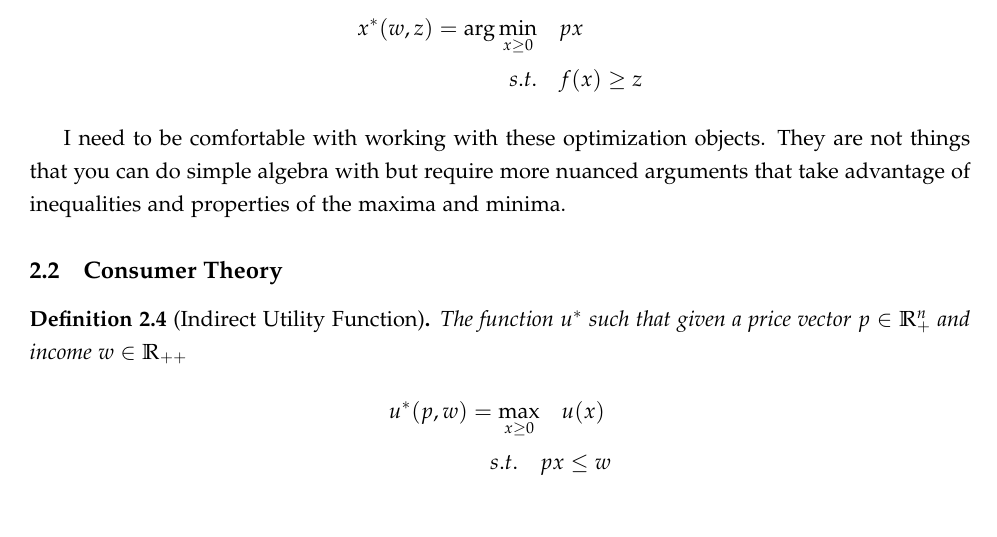
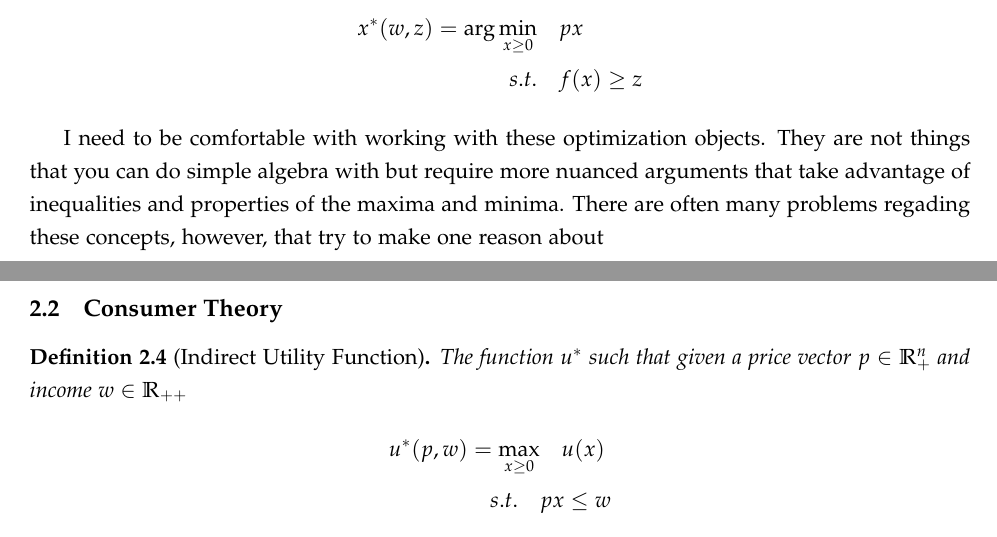
Before and after one commit to pranay-gundam/PhD-Economics-Coursework, a LaTeX document (Micro-Minnesota/Micro_Notes.tex): part of page 2 of 5 before the commit and two parts of pages 2 and 3 of 5 after it, the two joined at a grey line, cut so that both start at the same text. Compiled offline with pdfLaTeX.

Commit message:
micro midterm 1 notes updates pt 2.

```diff
--- a/Micro-Minnesota/Micro_Notes.tex
+++ b/Micro-Minnesota/Micro_Notes.tex
@@ -116,7 +116,7 @@ s.t.&\quad f(x) \geq z
 \end{align*}
 \end{definition}
 
-I need to be comfortable with working with these optimization objects. They are not things that you can do simple algebra with but require more nuanced arguments that take advantage of inequalities and properties of the maxima and minima.
+I need to be comfortable with working with these optimization objects. They are not things that you can do simple algebra with but require more nuanced arguments that take advantage of inequalities and properties of the maxima and minima. There are often many problems regading these concepts, however, that try to make one reason about
 
 \subsection{Consumer Theory}
 
```
